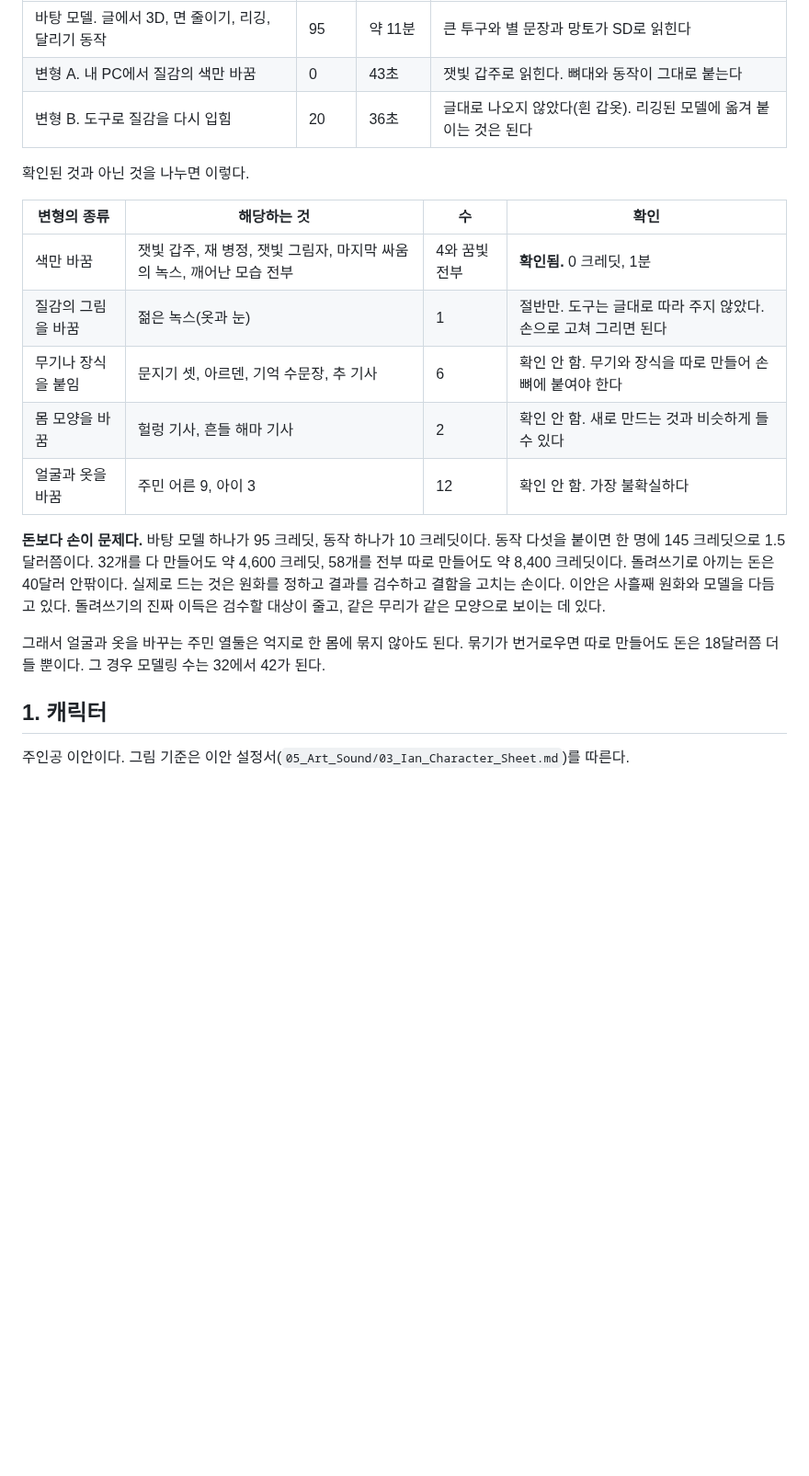
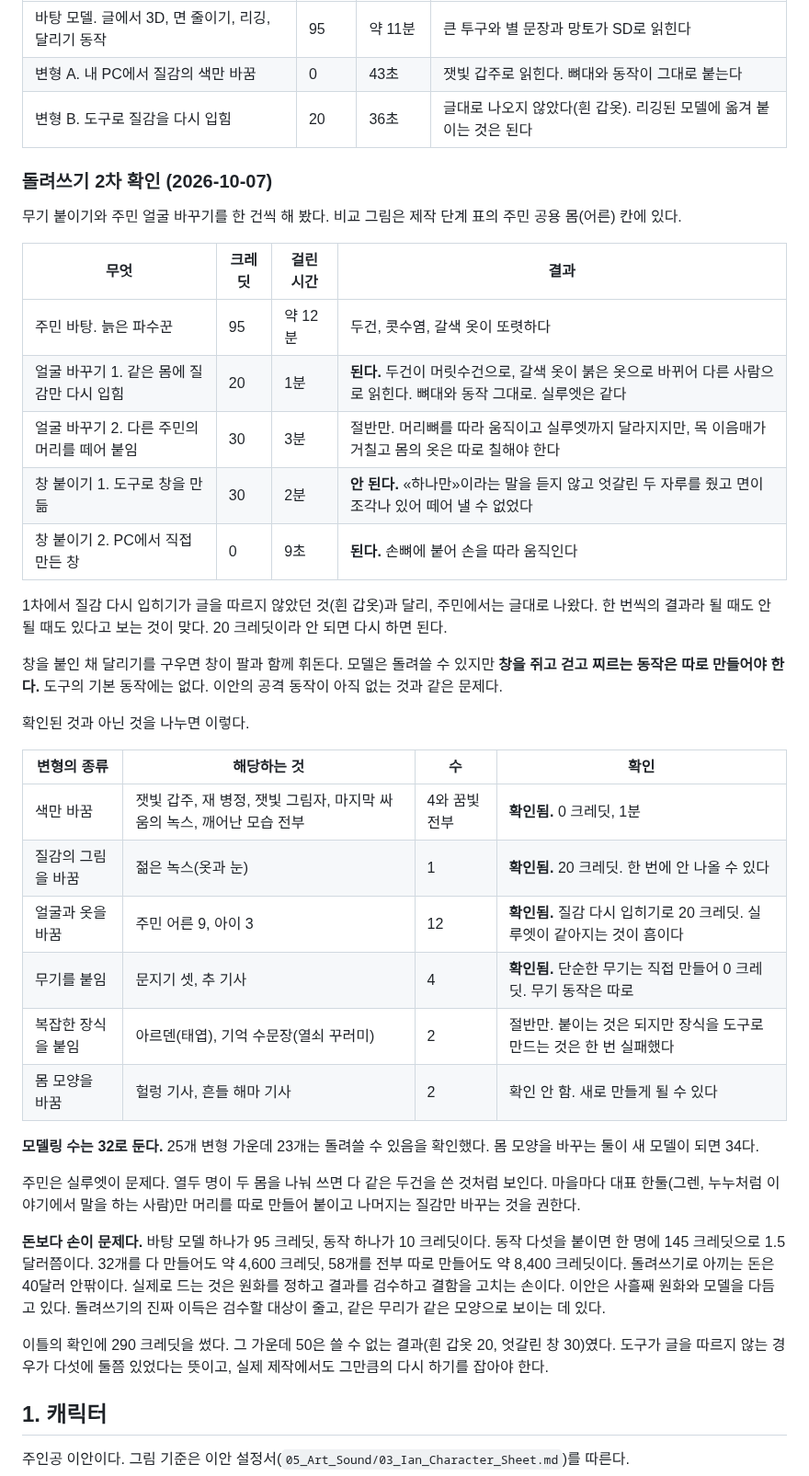
Before and after one commit to qtdqtd002-coder/psy-board, a Markdown page: data/lore-assets.md, the part around the change. Shown at 92% size. GitHub-like rendering; blank space fills up the shorter version.

Commit message:
board: publish lore (assets)
Co-Authored-By: Claude Opus 5.5 <noreply@anthropic.com>

```diff
--- a/data/lore-assets.md
+++ b/data/lore-assets.md
@@ -112,19 +112,40 @@
 | 변형 A. 내 PC에서 질감의 색만 바꿈 | 0 | 43초 | 잿빛 갑주로 읽힌다. 뼈대와 동작이 그대로 붙는다 |
 | 변형 B. 도구로 질감을 다시 입힘 | 20 | 36초 | 글대로 나오지 않았다(흰 갑옷). 리깅된 모델에 옮겨 붙이는 것은 된다 |
 
+### 돌려쓰기 2차 확인 (2026-10-07)
+
+무기 붙이기와 주민 얼굴 바꾸기를 한 건씩 해 봤다. 비교 그림은 제작 단계 표의 주민 공용 몸(어른) 칸에 있다.
+
+| 무엇 | 크레딧 | 걸린 시간 | 결과 |
+|---|---|---|---|
+| 주민 바탕. 늙은 파수꾼 | 95 | 약 12분 | 두건, 콧수염, 갈색 옷이 또렷하다 |
+| 얼굴 바꾸기 1. 같은 몸에 질감만 다시 입힘 | 20 | 1분 | **된다.** 두건이 머릿수건으로, 갈색 옷이 붉은 옷으로 바뀌어 다른 사람으로 읽힌다. 뼈대와 동작 그대로. 실루엣은 같다 |
+| 얼굴 바꾸기 2. 다른 주민의 머리를 떼어 붙임 | 30 | 3분 | 절반만. 머리뼈를 따라 움직이고 실루엣까지 달라지지만, 목 이음매가 거칠고 몸의 옷은 따로 칠해야 한다 |
+| 창 붙이기 1. 도구로 창을 만듦 | 30 | 2분 | **안 된다.** «하나만»이라는 말을 듣지 않고 엇갈린 두 자루를 줬고 면이 조각나 있어 떼어 낼 수 없었다 |
+| 창 붙이기 2. PC에서 직접 만든 창 | 0 | 9초 | **된다.** 손뼈에 붙어 손을 따라 움직인다 |
+
+1차에서 질감 다시 입히기가 글을 따르지 않았던 것(흰 갑옷)과 달리, 주민에서는 글대로 나왔다. 한 번씩의 결과라 될 때도 안 될 때도 있다고 보는 것이 맞다. 20 크레딧이라 안 되면 다시 하면 된다.
+
+창을 붙인 채 달리기를 구우면 창이 팔과 함께 휘돈다. 모델은 돌려쓸 수 있지만 **창을 쥐고 걷고 찌르는 동작은 따로 만들어야 한다.** 도구의 기본 동작에는 없다. 이안의 공격 동작이 아직 없는 것과 같은 문제다.
+
 확인된 것과 아닌 것을 나누면 이렇다.
 
 | 변형의 종류 | 해당하는 것 | 수 | 확인 |
 |---|---|---|---|
 | 색만 바꿈 | 잿빛 갑주, 재 병정, 잿빛 그림자, 마지막 싸움의 녹스, 깨어난 모습 전부 | 4와 꿈빛 전부 | **확인됨.** 0 크레딧, 1분 |
-| 질감의 그림을 바꿈 | 젊은 녹스(옷과 눈) | 1 | 절반만. 도구는 글대로 따라 주지 않았다. 손으로 고쳐 그리면 된다 |
-| 무기나 장식을 붙임 | 문지기 셋, 아르덴, 기억 수문장, 추 기사 | 6 | 확인 안 함. 무기와 장식을 따로 만들어 손뼈에 붙여야 한다 |
-| 몸 모양을 바꿈 | 헐렁 기사, 흔들 해마 기사 | 2 | 확인 안 함. 새로 만드는 것과 비슷하게 들 수 있다 |
-| 얼굴과 옷을 바꿈 | 주민 어른 9, 아이 3 | 12 | 확인 안 함. 가장 불확실하다 |
+| 질감의 그림을 바꿈 | 젊은 녹스(옷과 눈) | 1 | **확인됨.** 20 크레딧. 한 번에 안 나올 수 있다 |
+| 얼굴과 옷을 바꿈 | 주민 어른 9, 아이 3 | 12 | **확인됨.** 질감 다시 입히기로 20 크레딧. 실루엣이 같아지는 것이 흠이다 |
+| 무기를 붙임 | 문지기 셋, 추 기사 | 4 | **확인됨.** 단순한 무기는 직접 만들어 0 크레딧. 무기 동작은 따로 |
+| 복잡한 장식을 붙임 | 아르덴(태엽), 기억 수문장(열쇠 꾸러미) | 2 | 절반만. 붙이는 것은 되지만 장식을 도구로 만드는 것은 한 번 실패했다 |
+| 몸 모양을 바꿈 | 헐렁 기사, 흔들 해마 기사 | 2 | 확인 안 함. 새로 만들게 될 수 있다 |
+
+**모델링 수는 32로 둔다.** 25개 변형 가운데 23개는 돌려쓸 수 있음을 확인했다. 몸 모양을 바꾸는 둘이 새 모델이 되면 34다.
+
+주민은 실루엣이 문제다. 열두 명이 두 몸을 나눠 쓰면 다 같은 두건을 쓴 것처럼 보인다. 마을마다 대표 한둘(그렌, 누누처럼 이야기에서 말을 하는 사람)만 머리를 따로 만들어 붙이고 나머지는 질감만 바꾸는 것을 권한다.
 
 **돈보다 손이 문제다.** 바탕 모델 하나가 95 크레딧, 동작 하나가 10 크레딧이다. 동작 다섯을 붙이면 한 명에 145 크레딧으로 1.5달러쯤이다. 32개를 다 만들어도 약 4,600 크레딧, 58개를 전부 따로 만들어도 약 8,400 크레딧이다. 돌려쓰기로 아끼는 돈은 40달러 안팎이다. 실제로 드는 것은 원화를 정하고 결과를 검수하고 결함을 고치는 손이다. 이안은 사흘째 원화와 모델을 다듬고 있다. 돌려쓰기의 진짜 이득은 검수할 대상이 줄고, 같은 무리가 같은 모양으로 보이는 데 있다.
 
-그래서 얼굴과 옷을 바꾸는 주민 열둘은 억지로 한 몸에 묶지 않아도 된다. 묶기가 번거로우면 따로 만들어도 돈은 18달러쯤 더 들 뿐이다. 그 경우 모델링 수는 32에서 42가 된다.
+이틀의 확인에 290 크레딧을 썼다. 그 가운데 50은 쓸 수 없는 결과(흰 갑옷 20, 엇갈린 창 30)였다. 도구가 글을 따르지 않는 경우가 다섯에 둘쯤 있었다는 뜻이고, 실제 제작에서도 그만큼의 다시 하기를 잡아야 한다.
 
 ## 1. 캐릭터
 
```
